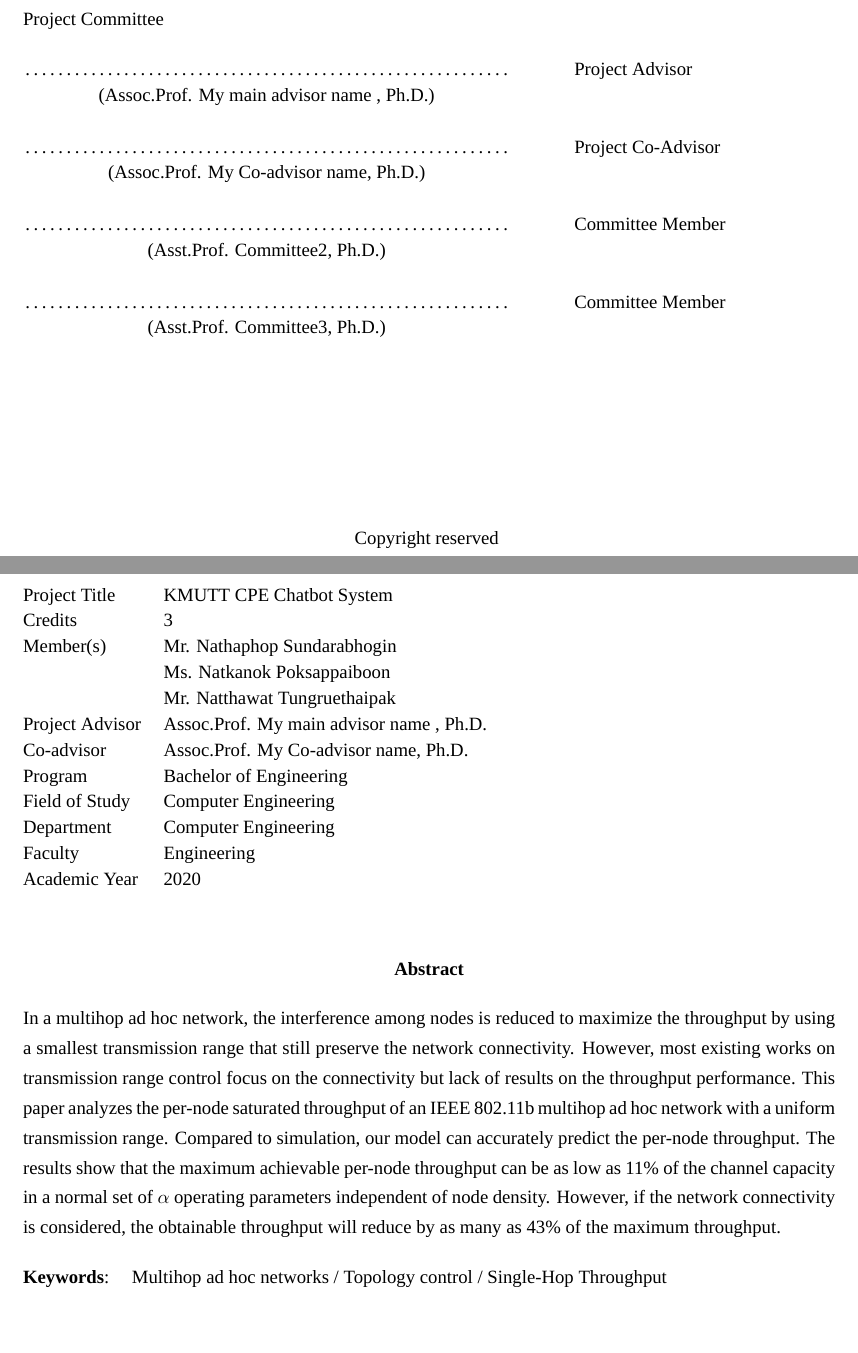
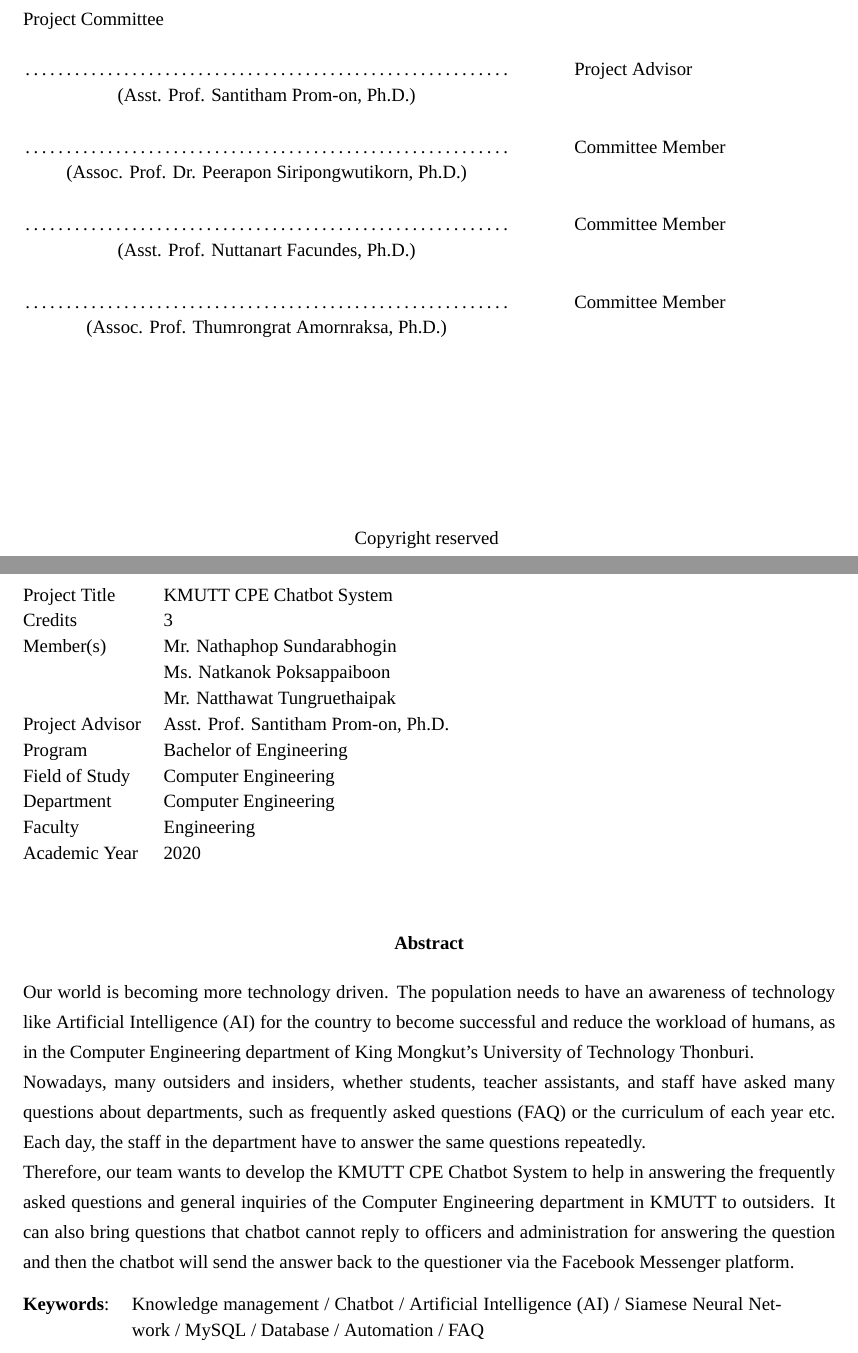
Before and after one commit to kmutt-cpe/Senior-report-project, a LaTeX thesis (undergrad-sample-english.tex): two parts of pages 2 and 3 of 21, joined at a grey line, cut so that both start at the same text, the shorter picture padded with empty space. Compiled offline with XeLaTeX; a missing font is replaced by an installed copy or a similar font.

Commit message:
abstract en

```diff
--- a/undergrad-sample-english.tex
+++ b/undergrad-sample-english.tex
@@ -36,12 +36,12 @@
 %%%%%%%%%%%%%%%%%%%%%%%%%%%%%%%%%%%%%%%%%%%%
 % Your project and independent study committee..
 %%%%%%%%%%%%%%%%%%%%%%%%%%%%%%%%%%%%%%%%%%%%
-\def\dissadvisor{Assoc.Prof. My main advisor name , Ph.D.}  % Advisor
+\def\dissadvisor{Asst. Prof. Santitham Prom-on, Ph.D.}  % Advisor
 %%% Leave it empty if you have no Co-advisor
-\def\disscoadvisor{Assoc.Prof. My Co-advisor name, Ph.D.}  % Co-advisor
-\def\disscommitteetwo{Asst.Prof. Committee2, Ph.D.}  % 3rd committee member (optional)
-\def\disscommitteethree{Asst.Prof. Committee3, Ph.D.}   % 4th committee member (optional)
-\def\disscommitteefour{}    % 5th committee member (optional)
+\def\disscoadvisor{}  % Co-advisor
+\def\disscommitteetwo{Assoc. Prof. Dr. Peerapon Siripongwutikorn, Ph.D.}  % 3rd committee member (optional)
+\def\disscommitteethree{Asst. Prof. Nuttanart Facundes, Ph.D.}   % 4th committee member (optional)
+\def\disscommitteefour{Assoc. Prof. Thumrongrat Amornraksa, Ph.D.}    % 5th committee member (optional)
 
 \def\worktype{Project} %%  Project or Independent study
 \def\disscredit{3}   %% 3 credits or 6 credits
@@ -125,23 +125,20 @@
 %%%%%%%%%%%%%%%%%%%%%%%%%%%%%%%%%%%%%%%%%%%%%%%%%%%%%%%%%%%%%%
 \abstract
 
-In a multihop ad hoc network, the interference among nodes is
-  reduced to maximize the throughput by using a smallest transmission
-  range that still preserve the network connectivity. However, most
-  existing works on transmission range control focus on the
-  connectivity but lack of results on the throughput performance. This
-  paper analyzes the per-node saturated throughput of an IEEE 802.11b
-  multihop ad hoc network with a uniform transmission range. Compared
-  to simulation, our model can accurately predict the per-node
-  throughput.  The results show that the maximum achievable per-node
-  throughput can be as low as 11\% of the channel capacity in a normal
-  set of $\alpha$ operating parameters independent of node density. However, if
-  the network connectivity is considered, the obtainable throughput
-  will reduce by as many as 43\% of the maximum throughput.
+Our world is becoming more technology driven. The population needs to have an awareness of technology
+like Artificial Intelligence (AI) for the country to become successful and reduce the workload of humans, as
+in the Computer Engineering department of King Mongkut’s University of Technology Thonburi. \\
+Nowadays, many outsiders and insiders, whether students, teacher assistants, and staff have asked many
+questions about departments, such as frequently asked questions (FAQ) or the curriculum of each year etc.
+Each day, the staff in the department have to answer the same questions repeatedly. \\
+Therefore, our team wants to develop the KMUTT CPE Chatbot System to help in answering the frequently
+asked questions and general inquiries of the Computer Engineering department in KMUTT to outsiders. It
+can also bring questions that chatbot cannot reply to officers and administration for answering the question
+and then the chatbot will send the answer back to the questioner via the Facebook Messenger platform.
 
 \begin{flushleft}
 \begin{tabular*}{\textwidth}{@{}lp{0.8\textwidth}}
-\textbf{Keywords}: & Multihop ad hoc networks / Topology control / Single-Hop Throughput
+\textbf{Keywords}: & Knowledge management / Chatbot / Artificial Intelligence (AI) / Siamese Neural Network / MySQL / Database / Automation / FAQ
 \end{tabular*}
 \end{flushleft}
 \endabstract
```
